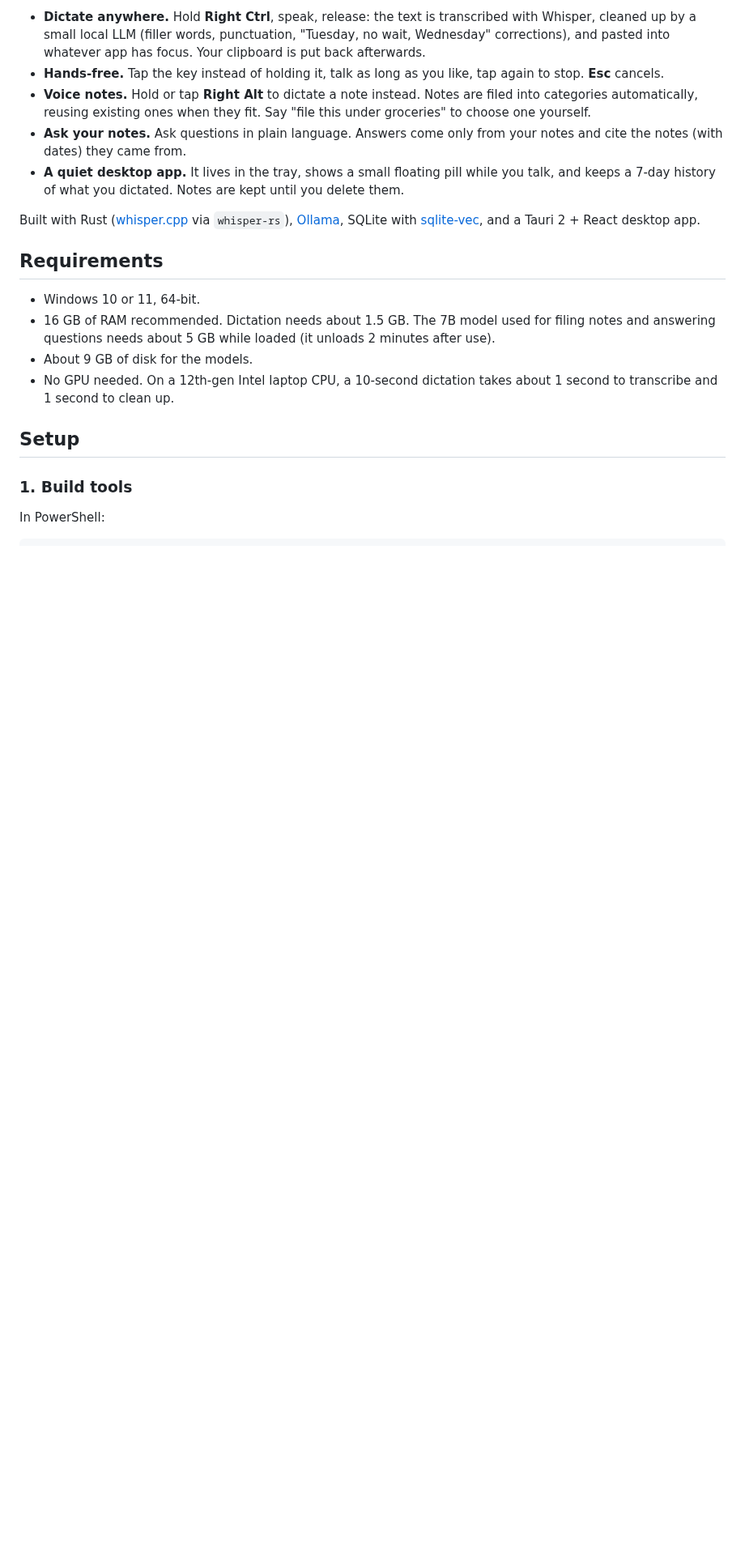
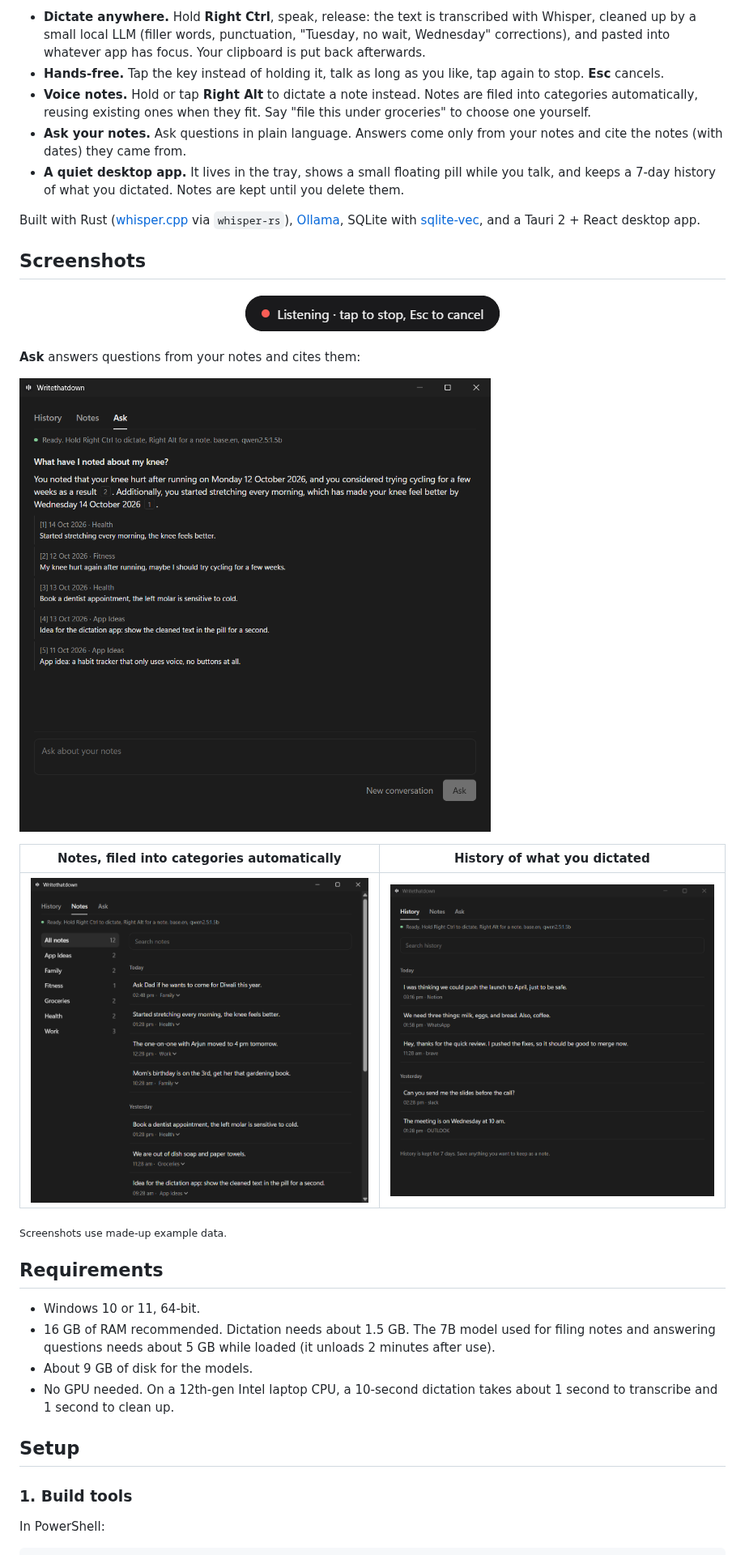
Before and after one commit to Shelleyclam/Writethatdown, a Markdown page: README.md, the part around the change. Shown at 81% size. GitHub-like rendering; pictures changed too: docs/screenshots/ask.png (added), docs/screenshots/history.png (added), docs/screenshots/notes.png (added); blank space fills up the shorter version.

Commit message:
Add screenshots to the README
Captured from a demo database with made-up notes and history.

```diff
--- a/README.md
+++ b/README.md
@@ -22,6 +22,22 @@ no cloud services, no API keys, nothing leaves your computer.
 Built with Rust ([whisper.cpp](https://github.com/ggml-org/whisper.cpp) via
 `whisper-rs`), [Ollama](https://ollama.com), SQLite with
 [sqlite-vec](https://github.com/asg017/sqlite-vec), and a Tauri 2 + React desktop app.
+
+## Screenshots
+
+<p align="center">
+  <img src="docs/screenshots/pill.png" alt="The floating pill while recording hands-free: Listening, tap to stop, Esc to cancel" width="326">
+</p>
+
+**Ask** answers questions from your notes and cites them:
+
+![Ask tab: a question about a knee answered from two dated notes, with numbered citations and the list of source notes](docs/screenshots/ask.png)
+
+| Notes, filed into categories automatically | History of what you dictated |
+|---|---|
+| ![Notes tab with categories and notes grouped by day](docs/screenshots/notes.png) | ![History tab with recent dictations and the apps they were pasted into](docs/screenshots/history.png) |
+
+<sub>Screenshots use made-up example data.</sub>
 
 ## Requirements
 
```
